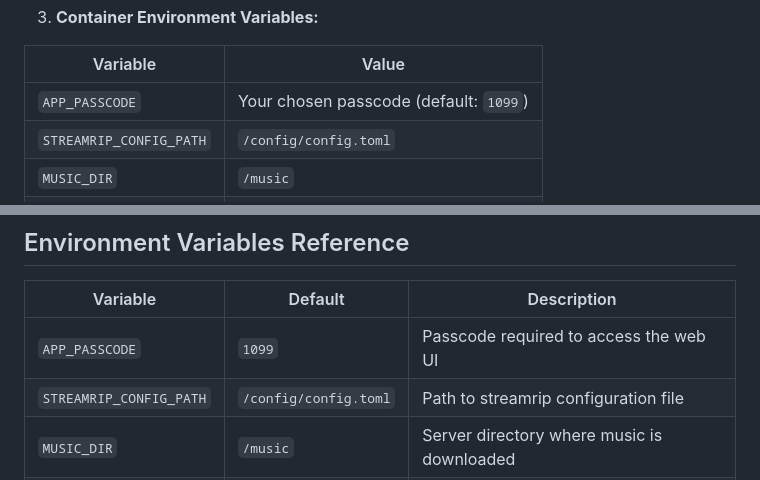
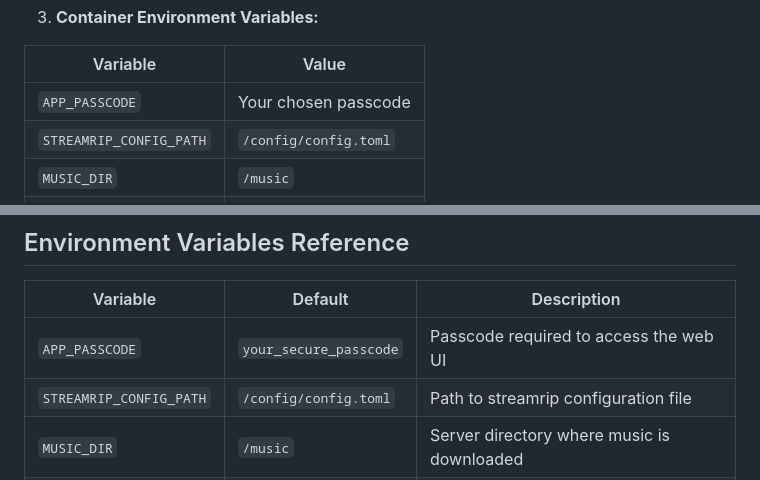
Before and after one commit to HoldenStill/MusicRequest, a Markdown page: README.md, 2 parts joined by grey strips. Drawn GitHub-style.

```diff
--- a/README.md
+++ b/README.md
@@ -135,7 +138,7 @@ sudo chown -R 568:568 /mnt/pool/media/music
 
 | Variable | Value |
 |----------|-------|
-| `APP_PASSCODE` | Your chosen passcode (default: `1099`) |
+| `APP_PASSCODE` | Your chosen passcode |
 | `STREAMRIP_CONFIG_PATH` | `/config/config.toml` |
 | `MUSIC_DIR` | `/music` |
 | `SEARCH_LIMIT` | `10` |
@@ -221,7 +224,7 @@ chunked_transfer_encoding off;
 
 | Variable | Default | Description |
 |----------|---------|-------------|
-| `APP_PASSCODE` | `1099` | Passcode required to access the web UI |
+| `APP_PASSCODE` | `your_secure_passcode` | Passcode required to access the web UI |
 | `STREAMRIP_CONFIG_PATH` | `/config/config.toml` | Path to streamrip configuration file |
 | `MUSIC_DIR` | `/music` | Server directory where music is downloaded |
 | `SEARCH_LIMIT` | `10` | Maximum number of search results returned |
```
Also changed, not shown: other parts of README.md (+27 -24 lines).
